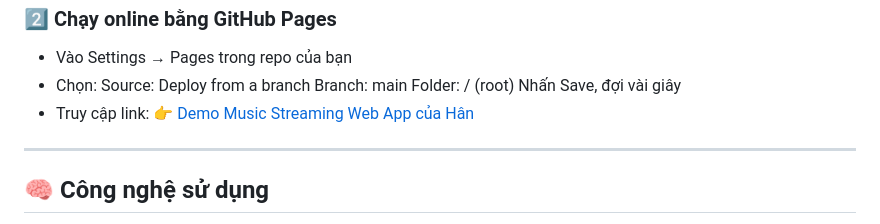
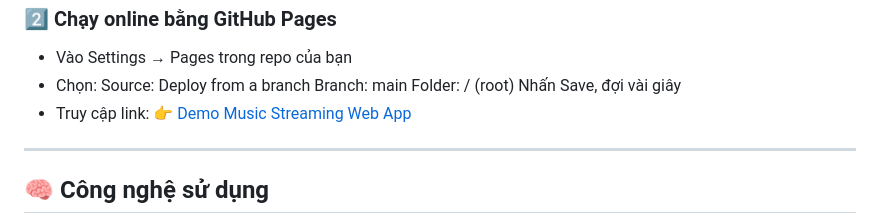
Before and after one commit to Hanari05/music-streaming-spec, a Markdown page: README.md, the part around the change. Rendered like a GitHub page.

```diff
--- a/README.md
+++ b/README.md
@@ -69,7 +69,7 @@ Branch: main
 Folder: / (root)
 Nhấn Save, đợi vài giây
 - Truy cập link:
-👉 [Demo Music Streaming Web App của Hân](https://hanari05.github.io/music-streaming-spec/)
+👉 [Demo Music Streaming Web App](https://hanari05.github.io/music-streaming-spec/)
 
 ---
 
```
